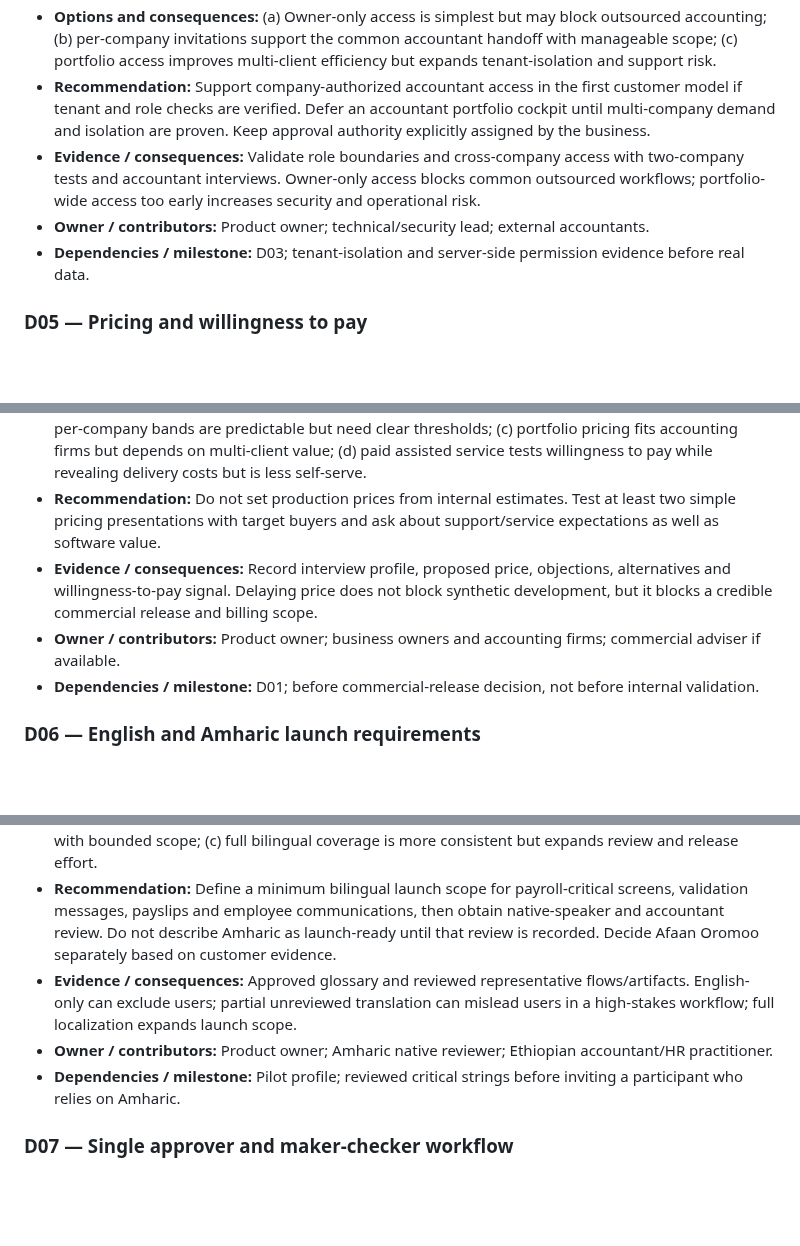
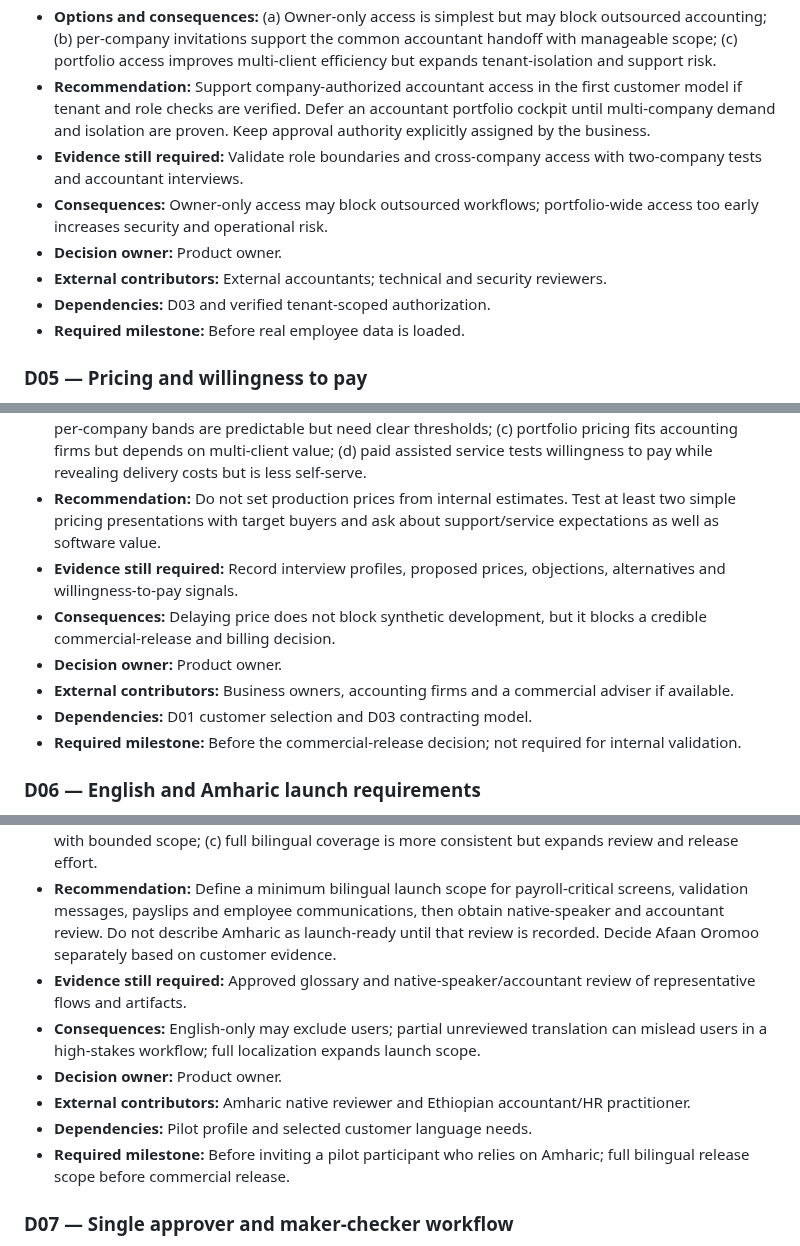
Before and after one commit to vouge2017/ethiopian_payroll_engine, a Markdown page: PHASE_0_MANAGEMENT_DECISION_REGISTER.md, 3 parts joined by grey strips. Drawn GitHub-style; blank space fills up the shorter version.

```diff
--- a/PHASE_0_MANAGEMENT_DECISION_REGISTER.md
+++ b/PHASE_0_MANAGEMENT_DECISION_REGISTER.md
@@ -66,9 +75,12 @@ Statuses: **OPEN** means a decision is not made; **RESEARCH REQUIRED** means ext
 - **Existing position:** Draft PRDs include accountant review and owner approval. Older governance documents defer multi-company management until customer need is demonstrated. Current plan focuses on one-company workflow first.
 - **Options and consequences:** (a) Owner-only access is simplest but may block outsourced accounting; (b) per-company invitations support the common accountant handoff with manageable scope; (c) portfolio access improves multi-client efficiency but expands tenant-isolation and support risk.
 - **Recommendation:** Support company-authorized accountant access in the first customer model if tenant and role checks are verified. Defer an accountant portfolio cockpit until multi-company demand and isolation are proven. Keep approval authority explicitly assigned by the business.
-- **Evidence / consequences:** Validate role boundaries and cross-company access with two-company tests and accountant interviews. Owner-only access blocks common outsourced workflows; portfolio-wide access too early increases security and operational risk.
-- **Owner / contributors:** Product owner; technical/security lead; external accountants.
-- **Dependencies / milestone:** D03; tenant-isolation and server-side permission evidence before real data.
+- **Evidence still required:** Validate role boundaries and cross-company access with two-company tests and accountant interviews.
+- **Consequences:** Owner-only access may block outsourced workflows; portfolio-wide access too early increases security and operational risk.
+- **Decision owner:** Product owner.
+- **External contributors:** External accountants; technical and security reviewers.
+- **Dependencies:** D03 and verified tenant-scoped authorization.
+- **Required milestone:** Before real employee data is loaded.
 
 ### D05 — Pricing and willingness to pay
 
@@ -77,9 +89,12 @@ Statuses: **OPEN** means a decision is not made; **RESEARCH REQUIRED** means ext
 - **Existing position:** A historical market-readiness review says there was no pricing model or billing and no customer validation. `PLAN.md` calls for interviews on ETB pricing, deadline support and procurement.
 - **Options and consequences:** (a) Per-employee pricing scales with usage but makes bills variable; (b) per-company bands are predictable but need clear thresholds; (c) portfolio pricing fits accounting firms but depends on multi-client value; (d) paid assisted service tests willingness to pay while revealing delivery costs but is less self-serve.
 - **Recommendation:** Do not set production prices from internal estimates. Test at least two simple pricing presentations with target buyers and ask about support/service expectations as well as software value.
-- **Evidence / consequences:** Record interview profile, proposed price, objections, alternatives and willingness-to-pay signal. Delaying price does not block synthetic development, but it blocks a credible commercial release and billing scope.
-- **Owner / contributors:** Product owner; business owners and accounting firms; commercial adviser if available.
-- **Dependencies / milestone:** D01; before commercial-release decision, not before internal validation.
+- **Evidence still required:** Record interview profiles, proposed prices, objections, alternatives and willingness-to-pay signals.
+- **Consequences:** Delaying price does not block synthetic development, but it blocks a credible commercial-release and billing decision.
+- **Decision owner:** Product owner.
+- **External contributors:** Business owners, accounting firms and a commercial adviser if available.
+- **Dependencies:** D01 customer selection and D03 contracting model.
+- **Required milestone:** Before the commercial-release decision; not required for internal validation.
 
 ### D06 — English and Amharic launch requirements
 
@@ -88,9 +103,12 @@ Statuses: **OPEN** means a decision is not made; **RESEARCH REQUIRED** means ext
 - **Existing position:** Product documents target English and Amharic, with some older documents claiming broader localization. `PLAN.md` records that Amharic payroll labels have errors. No current native-speaker acceptance evidence was located.
 - **Options and consequences:** (a) English-only reduces translation scope but may exclude users; (b) English plus reviewed Amharic for core payroll tasks and outputs covers the highest-stakes journey with bounded scope; (c) full bilingual coverage is more consistent but expands review and release effort.
 - **Recommendation:** Define a minimum bilingual launch scope for payroll-critical screens, validation messages, payslips and employee communications, then obtain native-speaker and accountant review. Do not describe Amharic as launch-ready until that review is recorded. Decide Afaan Oromoo separately based on customer evidence.
-- **Evidence / consequences:** Approved glossary and reviewed representative flows/artifacts. English-only can exclude users; partial unreviewed translation can mislead users in a high-stakes workflow; full localization expands launch scope.
-- **Owner / contributors:** Product owner; Amharic native reviewer; Ethiopian accountant/HR practitioner.
-- **Dependencies / milestone:** Pilot profile; reviewed critical strings before inviting a participant who relies on Amharic.
+- **Evidence still required:** Approved glossary and native-speaker/accountant review of representative flows and artifacts.
+- **Consequences:** English-only may exclude users; partial unreviewed translation can mislead users in a high-stakes workflow; full localization expands launch scope.
+- **Decision owner:** Product owner.
+- **External contributors:** Amharic native reviewer and Ethiopian accountant/HR practitioner.
+- **Dependencies:** Pilot profile and selected customer language needs.
+- **Required milestone:** Before inviting a pilot participant who relies on Amharic; full bilingual release scope before commercial release.
 
 ### D07 — Single approver and maker-checker workflow
 
```
Also changed, not shown: other parts of PHASE_0_MANAGEMENT_DECISION_REGISTER.md (+84 -42 lines).
